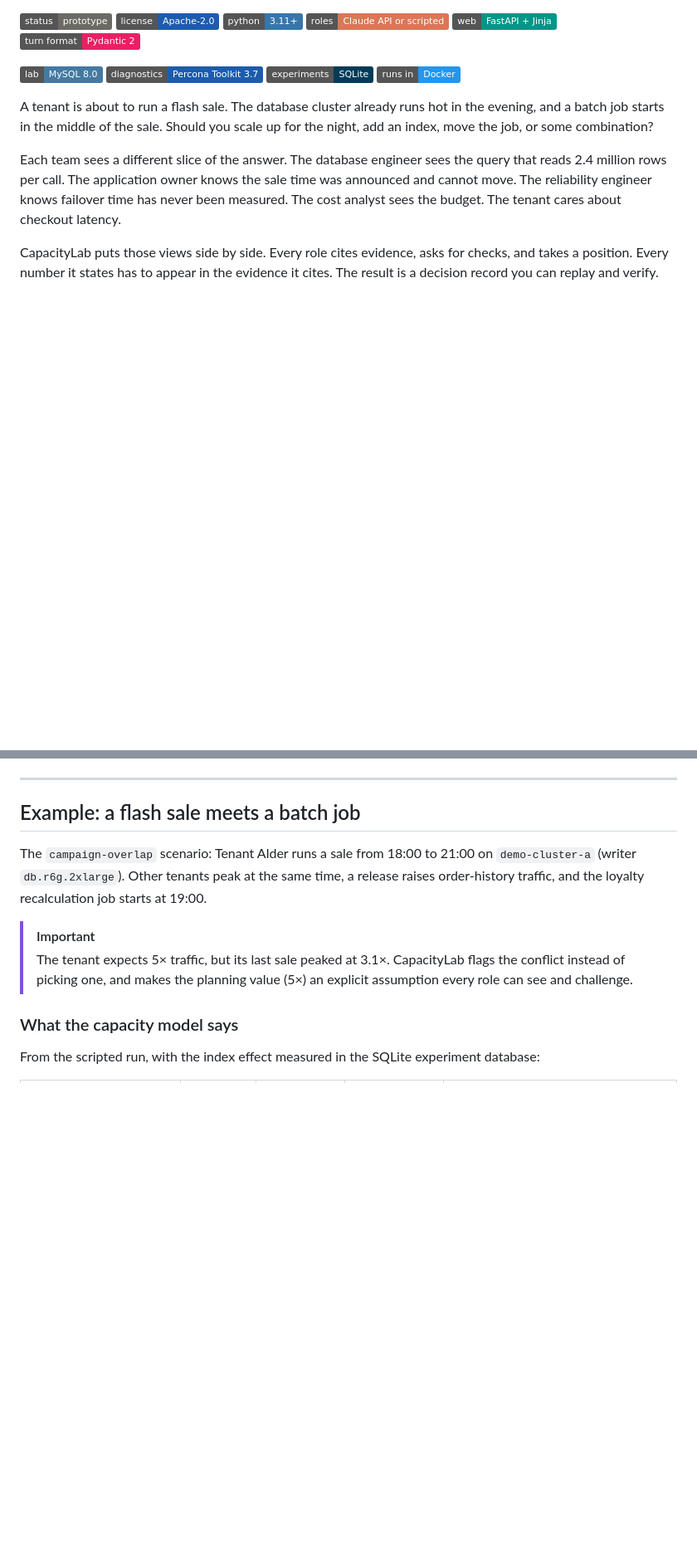
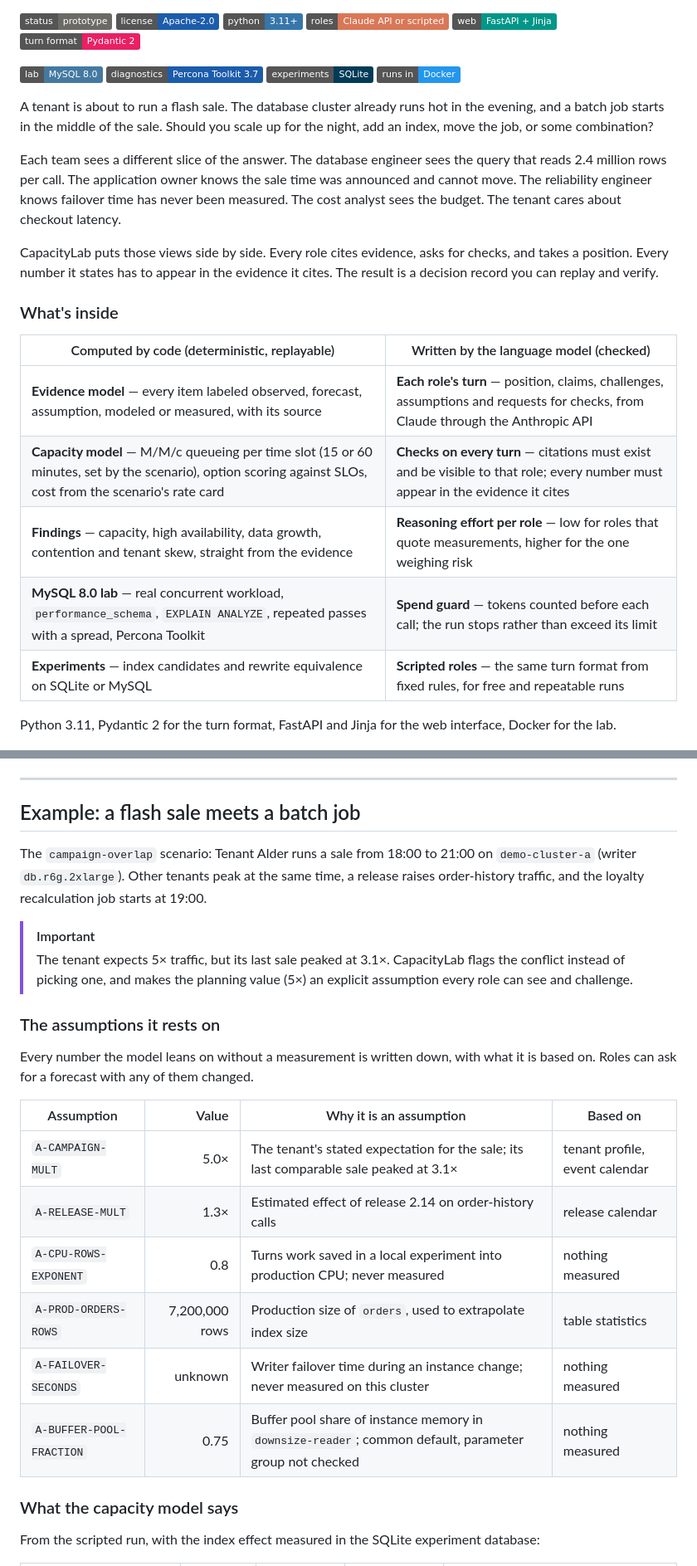
Before and after one commit to cris-wendler/capacitylab, a Markdown page: README.md, 2 parts joined by grey strips. Shown at 83% size. Rendered like a GitHub page; badges without logos; blank space fills up the shorter version.

Commit message:
Show the stack and the assumptions on the README's first screen
The README explained what CapacityLab does but left the stack in badges and
the role of the language model hundreds of lines down. A "What's inside"
section now separates what deterministic code computes (evidence, the
queueing and cost model, findings, the MySQL lab, experiments) from what the
model writes and how each turn is checked. The example lists every assumption
the numbers rest on, its value, why it is not a measurement, and what it is
based on. Findings are listed among what you get.

```diff
--- a/README.md
+++ b/README.md
@@ -27,6 +27,18 @@ failover time has never been measured. The cost analyst sees the budget. The ten
 CapacityLab puts those views side by side. Every role cites evidence, asks for checks, and takes a position. Every
 number it states has to appear in the evidence it cites. The result is a decision record you can replay and verify.
 
+### What's inside
+
+| Computed by code (deterministic, replayable) | Written by the language model (checked) |
+|---|---|
+| **Evidence model** — every item labeled observed, forecast, assumption, modeled or measured, with its source | **Each role's turn** — position, claims, challenges, assumptions and requests for checks, from Claude through the Anthropic API |
+| **Capacity model** — M/M/c queueing per time slot (15 or 60 minutes, set by the scenario), option scoring against SLOs, cost from the scenario's rate card | **Checks on every turn** — citations must exist and be visible to that role; every number must appear in the evidence it cites |
+| **Findings** — capacity, high availability, data growth, contention and tenant skew, straight from the evidence | **Reasoning effort per role** — low for roles that quote measurements, higher for the one weighing risk |
+| **MySQL 8.0 lab** — real concurrent workload, `performance_schema`, `EXPLAIN ANALYZE`, repeated passes with a spread, Percona Toolkit | **Spend guard** — tokens counted before each call; the run stops rather than exceed its limit |
+| **Experiments** — index candidates and rewrite equivalence on SQLite or MySQL | **Scripted roles** — the same turn format from fixed rules, for free and repeatable runs |
+
+Python 3.11, Pydantic 2 for the turn format, FastAPI and Jinja for the web interface, Docker for the lab.
+
 <p align="center">
   <img src="docs/media/demo.gif" alt="A scenario, a review run, where each role landed, the discussion, replay, and the comparison" width="900">
 </p>
@@ -69,6 +82,20 @@ recalculation job starts at 19:00.
 > [!IMPORTANT]
 > The tenant expects 5× traffic, but its last sale peaked at 3.1×. CapacityLab flags the conflict instead of picking
 > one, and makes the planning value (5×) an explicit assumption every role can see and challenge.
+
+### The assumptions it rests on
+
+Every number the model leans on without a measurement is written down, with what it is based on. Roles can ask for a
+forecast with any of them changed.
+
+| Assumption | Value | Why it is an assumption | Based on |
+|---|---:|---|---|
+| `A-CAMPAIGN-MULT` | 5.0× | The tenant's stated expectation for the sale; its last comparable sale peaked at 3.1× | tenant profile, event calendar |
+| `A-RELEASE-MULT` | 1.3× | Estimated effect of release 2.14 on order-history calls | release calendar |
+| `A-CPU-ROWS-EXPONENT` | 0.8 | Turns work saved in a local experiment into production CPU; never measured | nothing measured |
+| `A-PROD-ORDERS-ROWS` | 7,200,000 rows | Production size of `orders`, used to extrapolate index size | table statistics |
+| `A-FAILOVER-SECONDS` | unknown | Writer failover time during an instance change; never measured on this cluster | nothing measured |
+| `A-BUFFER-POOL-FRACTION` | 0.75 | Buffer pool share of instance memory in `downsize-reader`; common default, parameter group not checked | nothing measured |
 
 ### What the capacity model says
 
```
Also changed, not shown: other parts of README.md (+1 -0 lines).
